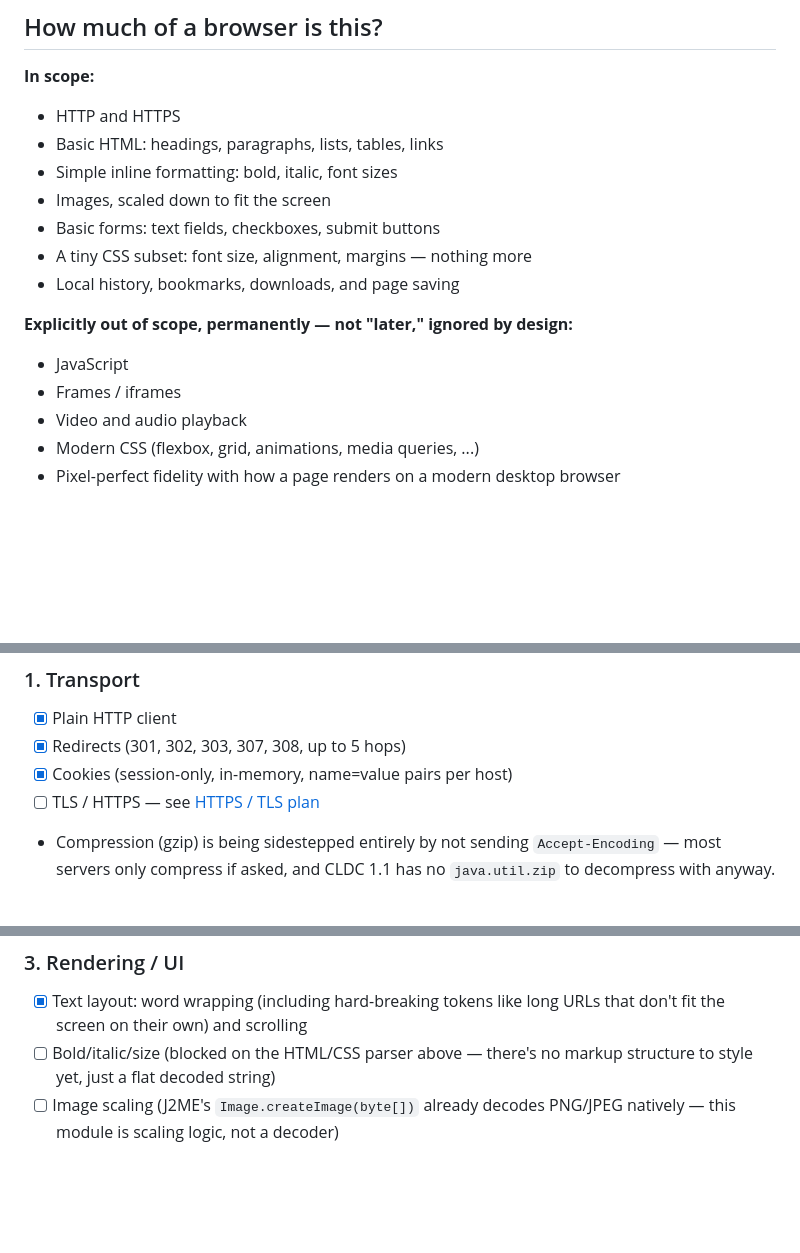
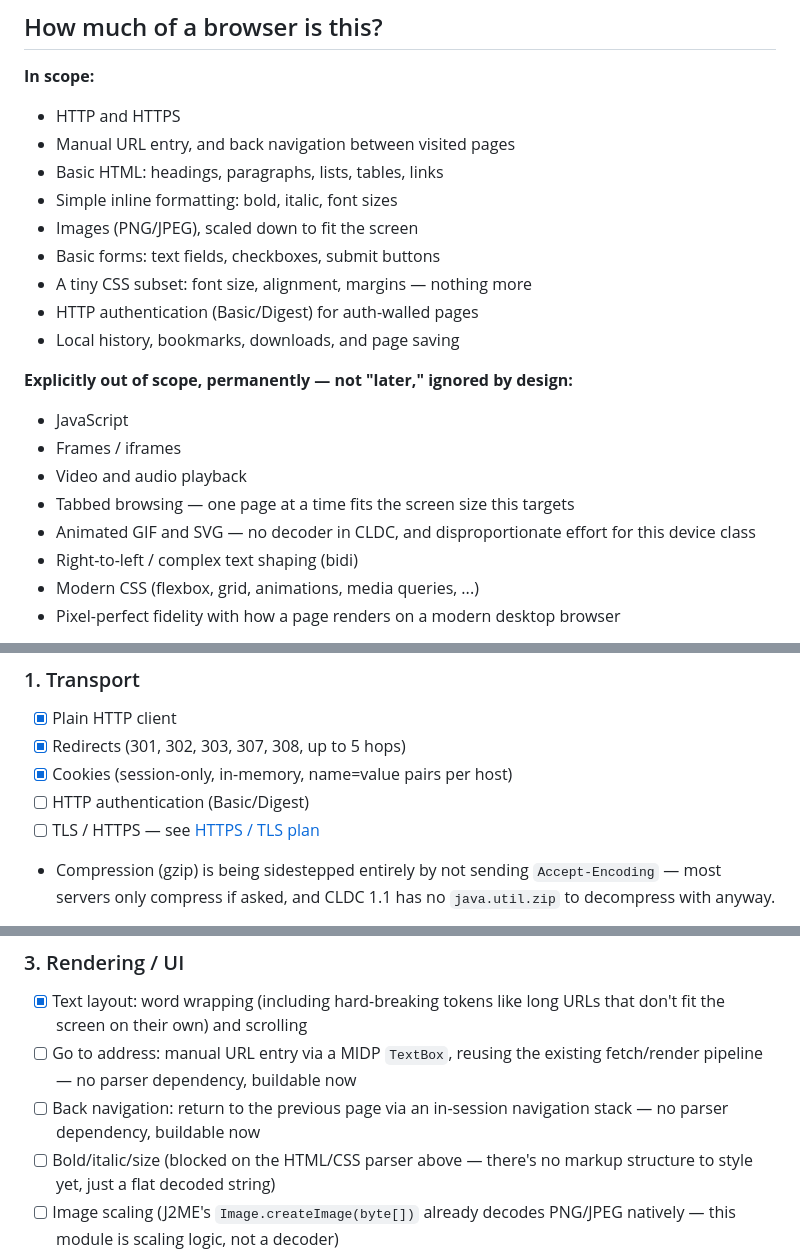
Before and after one commit to AbhyasKanaujia/j2me-browser, a Markdown page: README.md, 3 parts joined by grey strips. Drawn GitHub-style; blank space fills up the shorter version.

Commit message:
Fill roadmap gaps found by comparing against Dillo's feature set
Add go-to-address and back navigation (Rendering/UI) and HTTP
authentication (Transport) as concrete checklist items -- none of
these were previously enumerated anywhere. Also record deliberate
exclusions Dillo made explicit (tabs, animated GIF/SVG, bidi) that
this project shares but hadn't written down.

Co-Authored-By: Claude Sonnet 5 <noreply@anthropic.com>

```diff
--- a/README.md
+++ b/README.md
@@ -61,17 +61,23 @@ usually die from scope creep.
 
 **In scope:**
 - HTTP and HTTPS
+- Manual URL entry, and back navigation between visited pages
 - Basic HTML: headings, paragraphs, lists, tables, links
 - Simple inline formatting: bold, italic, font sizes
-- Images, scaled down to fit the screen
+- Images (PNG/JPEG), scaled down to fit the screen
 - Basic forms: text fields, checkboxes, submit buttons
 - A tiny CSS subset: font size, alignment, margins — nothing more
+- HTTP authentication (Basic/Digest) for auth-walled pages
 - Local history, bookmarks, downloads, and page saving
 
 **Explicitly out of scope, permanently — not "later," ignored by design:**
 - JavaScript
 - Frames / iframes
 - Video and audio playback
+- Tabbed browsing — one page at a time fits the screen size this targets
+- Animated GIF and SVG — no decoder in CLDC, and disproportionate effort
+  for this device class
+- Right-to-left / complex text shaping (bidi)
 - Modern CSS (flexbox, grid, animations, media queries, ...)
 - Pixel-perfect fidelity with how a page renders on a modern desktop browser
 
@@ -90,6 +96,7 @@ doesn't need to wait on the hardest problem in the project.
 - [x] Plain HTTP client
 - [x] Redirects (301, 302, 303, 307, 308, up to 5 hops)
 - [x] Cookies (session-only, in-memory, name=value pairs per host)
+- [ ] HTTP authentication (Basic/Digest)
 - [ ] TLS / HTTPS — see [HTTPS / TLS plan](#https--tls-plan)
 - Compression (gzip) is being sidestepped entirely by not sending
   `Accept-Encoding` — most servers only compress if asked, and CLDC 1.1 has
@@ -104,6 +111,10 @@ doesn't need to wait on the hardest problem in the project.
 ### 3. Rendering / UI
 - [x] Text layout: word wrapping (including hard-breaking tokens like long
   URLs that don't fit the screen on their own) and scrolling
+- [ ] Go to address: manual URL entry via a MIDP `TextBox`, reusing the
+  existing fetch/render pipeline — no parser dependency, buildable now
+- [ ] Back navigation: return to the previous page via an in-session
+  navigation stack — no parser dependency, buildable now
 - [ ] Bold/italic/size (blocked on the HTML/CSS parser above — there's no
   markup structure to style yet, just a flat decoded string)
 - [ ] Image scaling (J2ME's `Image.createImage(byte[])` already decodes
```
